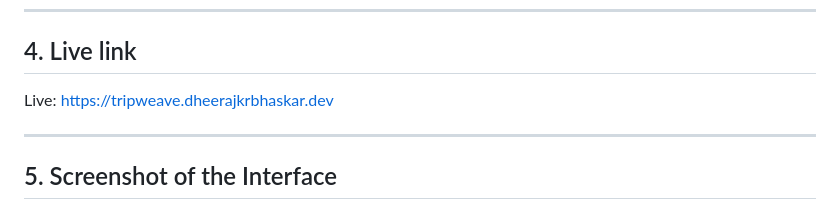
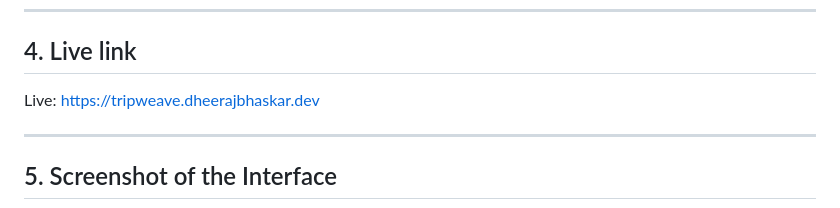
Before and after one commit to dheerajkrbhaskar/tripweave, a Markdown page: README.md, the part around the change. GitHub-like rendering.

```diff
--- a/README.md
+++ b/README.md
@@ -177,7 +177,7 @@ The API returns a JSON response containing fields such as:
 ## 4. Live link
 
 
-Live: https://tripweave.dheerajkrbhaskar.dev
+Live: https://tripweave.dheerajbhaskar.dev
 
 
 ---
```
